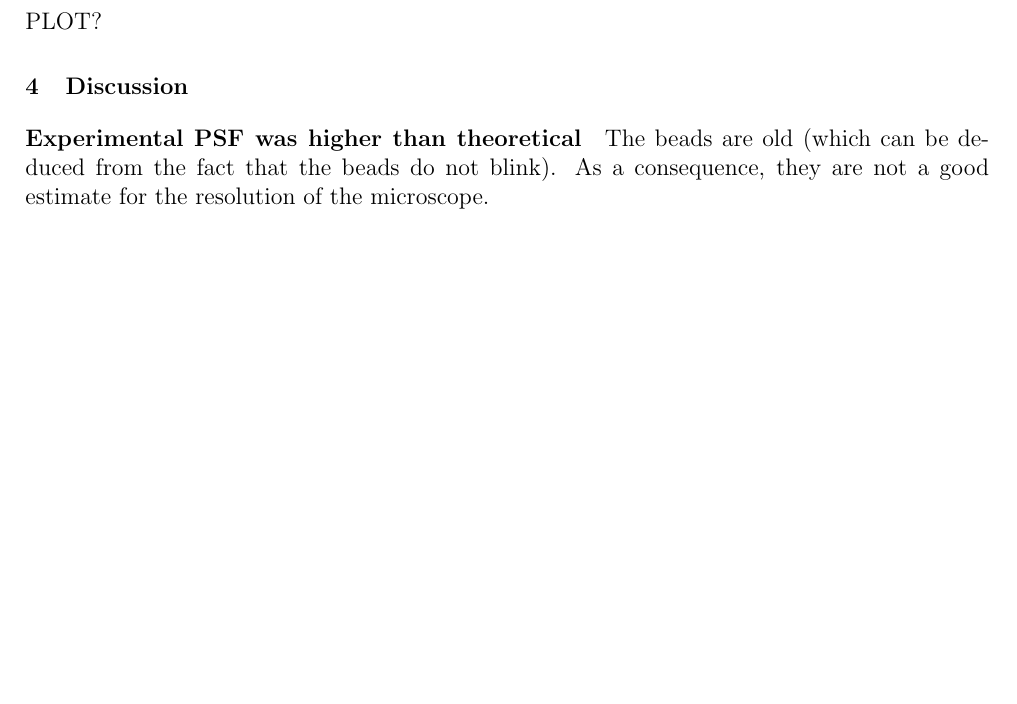
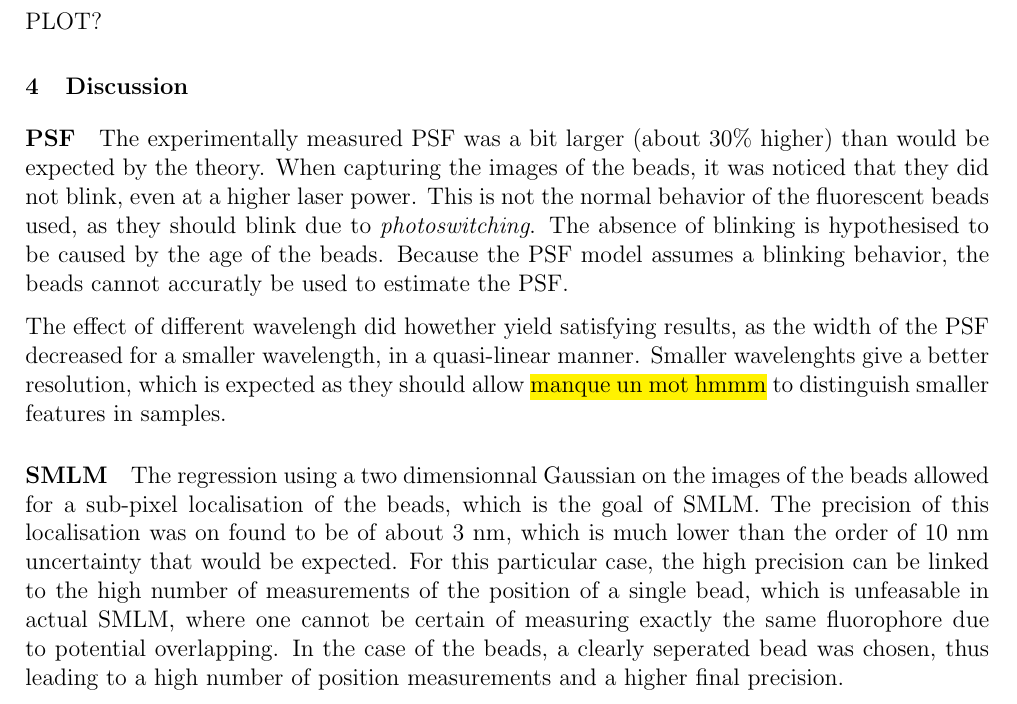
Before and after one commit to TomVdt/TPIII, a LaTeX document (03-microscopie-fluorescence/rapport.tex, which reads 03-microscopie-fluorescence/sections/3-discussion.tex): part of page 7 of 9, cut so that both start at the same text, the shorter picture padded with empty space. Compiled offline with pdfLaTeX.

Commit message:
beads PSF + localisation discussion

```diff
--- a/03-microscopie-fluorescence/sections/3-discussion.tex
+++ b/03-microscopie-fluorescence/sections/3-discussion.tex
@@ -1,7 +1,11 @@
 \section{Discussion}
-\paragraph{Experimental PSF was higher than theoretical}
-The beads are old (which can be deduced from the fact that the beads do not blink).
-As a consequence, they are not a good estimate for the resolution of the microscope.
+\paragraph{PSF}
+The experimentally measured PSF was a bit larger (about $30$\% higher) than would be expected by the theory. When capturing the images of the beads, it was noticed that they did not blink, even at a higher laser power. This is not the normal behavior of the fluorescent beads used, as they should blink due to \emph{photoswitching}. The absence of blinking is hypothesised to be caused by the age of the beads. Because the PSF model assumes a blinking behavior, the beads cannot accuratly be used to estimate the PSF.
+
+The effect of different wavelengh did howether yield satisfying results, as the width of the PSF decreased for a smaller wavelength, in a quasi-linear manner. Smaller wavelenghts give a better resolution, which is expected as they should allow \hl{manque un mot hmmm} to distinguish smaller features in samples.
+
+\paragraph{SMLM}
+The regression using a two dimensionnal Gaussian on the images of the beads allowed for a sub-pixel localisation of the beads, which is the goal of SMLM. The precision of this localisation was on found to be of about $3$ nm, which is much lower than the order of $10$ nm uncertainty that would be expected. For this particular case, the high precision can be linked to the high number of measurements of the position of a single bead, which is unfeasable in actual SMLM, where one cannot be certain of measuring exactly the same fluorophore due to potential overlapping. In the case of the beads, a clearly seperated bead was chosen, thus leading to a high number of position measurements and a higher final precision.
 
 \paragraph{drifting}
 \cite{martens_raw_2022} talks a lot about drifting, might be interesting
```
Also changed, not shown: 03-microscopie-fluorescence/figures/beads_drifting.pdf, 03-microscopie-fluorescence/figures/beads_inset_zoom.pdf, 03-microscopie-fluorescence/figures/comparison_PSF.pdf, 03-microscopie-fluorescence/figures/comparison_mu.pdf, 03-microscopie-fluorescence/figures/comparison_sigma.pdf, 1 other file.
